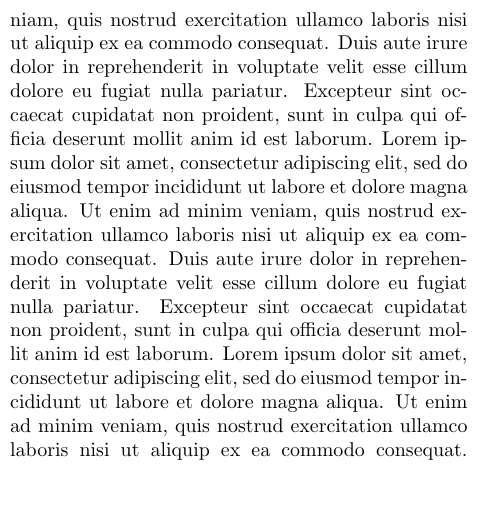
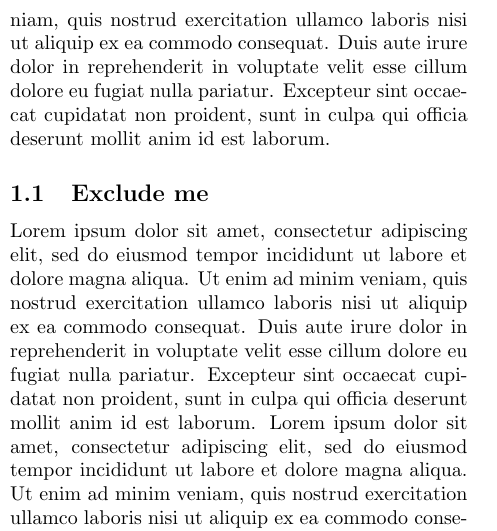
Before and after one commit to sanjayankur31/latex-changes, a LaTeX paper (src/paper.tex, which reads src/introduction.tex): part of one column of page 1 of 4, cut so that both start at the same text, the shorter picture padded with empty space. Compiled offline with pdfLaTeX.

Commit message:
Subsection test

```diff
--- a/src/introduction.tex
+++ b/src/introduction.tex
@@ -4,6 +4,7 @@ Lets add a new line and see how that works
 Lorem ipsum dolor sit amet, consectetur adipiscing elit, sed do eiusmod tempor incididunt ut labore et dolore magna aliqua. Ut enim ad minim veniam, quis nostrud exercitation ullamco laboris nisi ut aliquip ex ea commodo consequat. Duis aute irure dolor in reprehenderit in voluptate velit esse cillum dolore eu fugiat nulla pariatur. Excepteur sint occaecat cupidatat non proident, sunt in culpa qui officia deserunt mollit anim id est laborum.
 Lorem ipsum dolor sit amet, consectetur adipiscing elit, sed do eiusmod tempor incididunt ut labore et dolore magna aliqua. Ut enim ad minim veniam, quis nostrud exercitation ullamco laboris nisi ut aliquip ex ea commodo consequat. Duis aute irure dolor in reprehenderit in voluptate velit esse cillum dolore eu fugiat nulla pariatur. Excepteur sint occaecat cupidatat non proident, sunt in culpa qui officia deserunt mollit anim id est laborum.
 Lorem ipsum dolor sit amet, consectetur adipiscing elit, sed do eiusmod tempor incididunt ut labore et dolore magna aliqua. Ut enim ad minim veniam, quis nostrud exercitation ullamco laboris nisi ut aliquip ex ea commodo consequat. Duis aute irure dolor in reprehenderit in voluptate velit esse cillum dolore eu fugiat nulla pariatur. Excepteur sint occaecat cupidatat non proident, sunt in culpa qui officia deserunt mollit anim id est laborum.
+\subsection{Exclude me}
 Lorem ipsum dolor sit amet, consectetur adipiscing elit, sed do eiusmod tempor incididunt ut labore et dolore magna aliqua. Ut enim ad minim veniam, quis nostrud exercitation ullamco laboris nisi ut aliquip ex ea commodo consequat. Duis aute irure dolor in reprehenderit in voluptate velit esse cillum dolore eu fugiat nulla pariatur. Excepteur sint occaecat cupidatat non proident, sunt in culpa qui officia deserunt mollit anim id est laborum.
 Lorem ipsum dolor sit amet, consectetur adipiscing elit, sed do eiusmod tempor incididunt ut labore et dolore magna aliqua. Ut enim ad minim veniam, quis nostrud exercitation ullamco laboris nisi ut aliquip ex ea commodo consequat. Duis aute irure dolor in reprehenderit in voluptate velit esse cillum dolore eu fugiat nulla pariatur. Excepteur sint occaecat cupidatat non proident, sunt in culpa qui officia deserunt mollit anim id est laborum.
 Lorem ipsum dolor sit amet, consectetur adipiscing elit, sed do eiusmod tempor incididunt ut labore et dolore magna aliqua. Ut enim ad minim veniam, quis nostrud exercitation ullamco laboris nisi ut aliquip ex ea commodo consequat. Duis aute irure dolor in reprehenderit in voluptate velit esse cillum dolore eu fugiat nulla pariatur. Excepteur sint occaecat cupidatat non proident, sunt in culpa qui officia deserunt mollit anim id est laborum.
```
